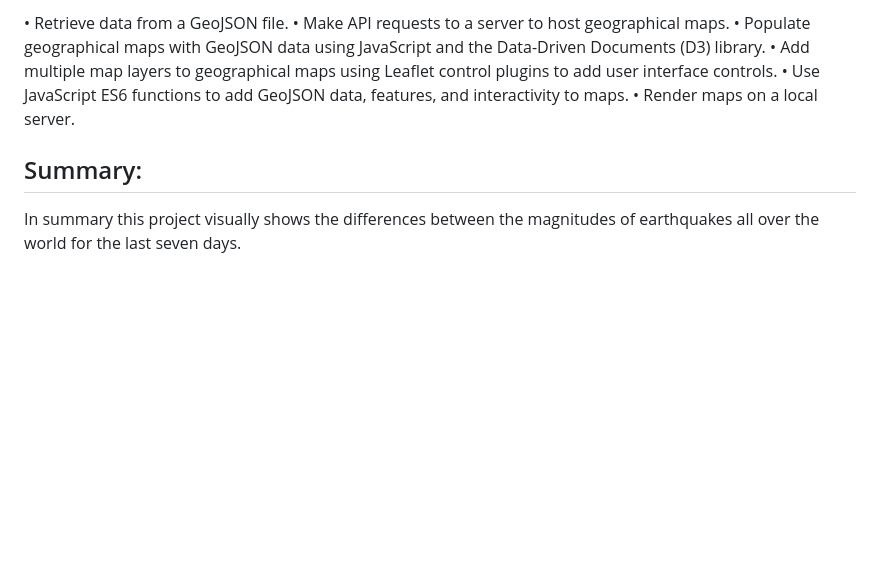
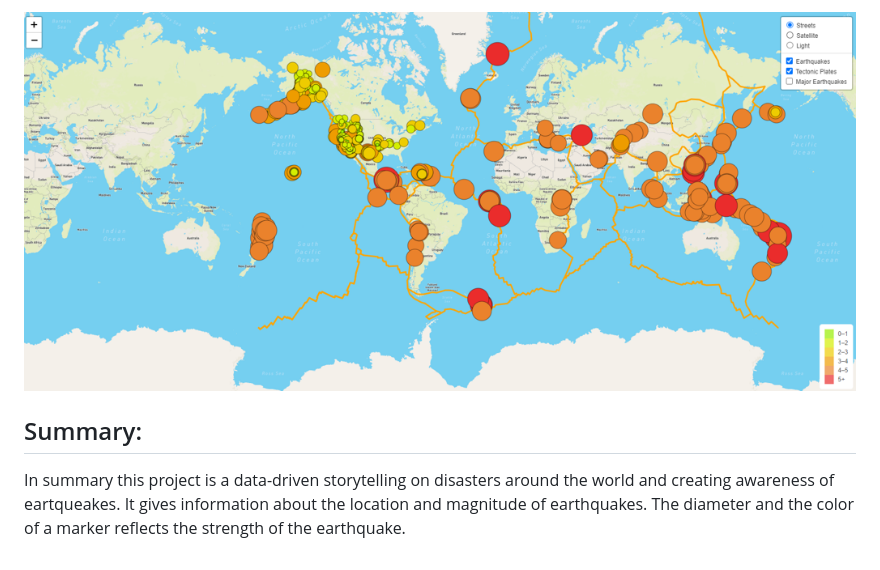
Before and after one commit to zongili/Mapping_Earthquakes, a Markdown page: README.md, the part around the change printed below. Rendered like a GitHub page; pictures changed too: images/street-eq.PNG (added); blank space fills up the shorter version.

```diff
--- a/README.md
+++ b/README.md
@@ -9,11 +33,5 @@ sifted through data provided by U.S. Geological Survey to create a visulaization
 
-
-•	Retrieve data from a GeoJSON file.
-•	Make API requests to a server to host geographical maps.
-•	Populate geographical maps with GeoJSON data using JavaScript and the Data-Driven Documents (D3) library.
-•	Add multiple map layers to geographical maps using Leaflet control plugins to add user interface controls.
-•	Use JavaScript ES6 functions to add GeoJSON data, features, and interactivity to maps.
-•	Render maps on a local server.
+![This is an image](images/street-eq.PNG)
 
 ## Summary:
-In summary this project visually shows the differences between the magnitudes of earthquakes all over the world for the last seven days.
+In summary this project is a data-driven storytelling on disasters around the world and creating awareness of eartqueakes. It gives information about the location and magnitude of earthquakes. The diameter and the color of a marker reflects the strength of the earthquake.
```
Also changed, not shown: other parts of README.md (+28 -4 lines), images/light-map.PNG (added), images/satellite-all.PNG (added), 3 other files.
